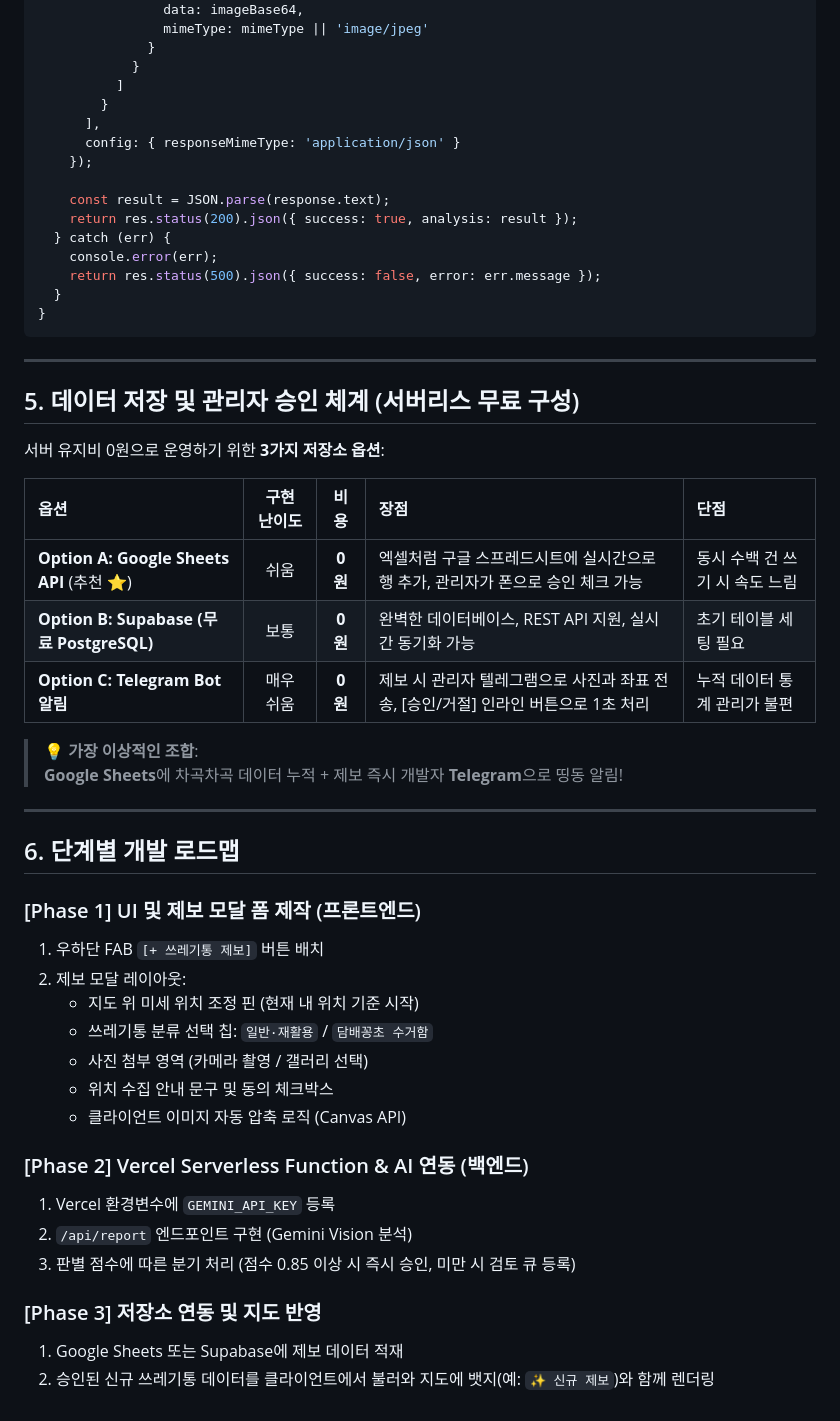
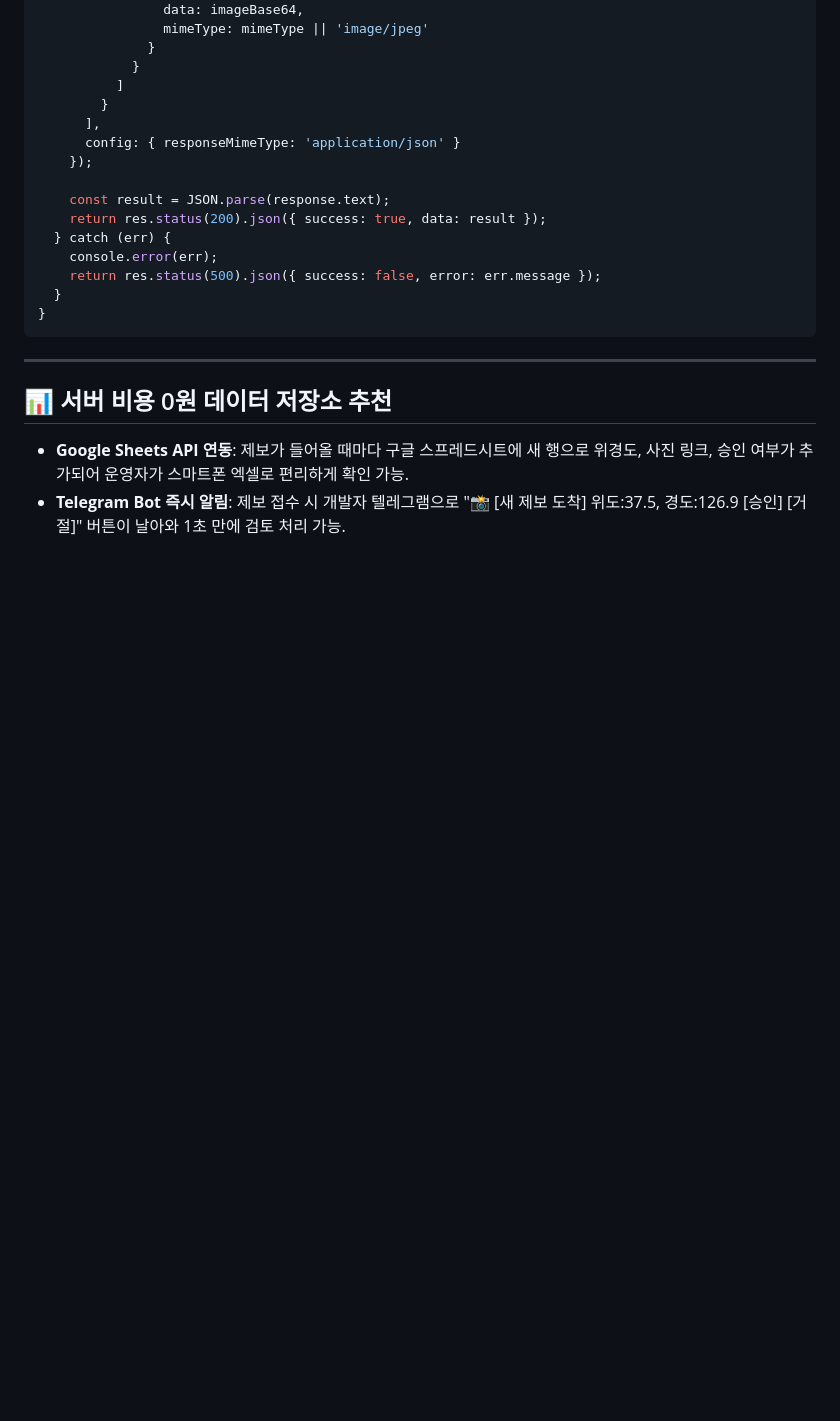
Before and after one commit to furterwoong-rgb/trashcan_map, a Markdown page: trash_bin_alarm_feature.md, the part around one of its changes. Rendered like a GitHub page; blank space fills up the shorter version.

```diff
--- a/trash_bin_alarm_feature.md
+++ b/trash_bin_alarm_feature.md
@@ -169,7 +161,7 @@ export default async function handler(req, res) {
     });
 
     const result = JSON.parse(response.text);
-    return res.status(200).json({ success: true, analysis: result });
+    return res.status(200).json({ success: true, data: result });
   } catch (err) {
     console.error(err);
     return res.status(500).json({ success: false, error: err.message });
@@ -179,37 +171,6 @@ export default async function handler(req, res) {
 
 ---
 
-## 5. 데이터 저장 및 관리자 승인 체계 (서버리스 무료 구성)
-
-서버 유지비 0원으로 운영하기 위한 **3가지 저장소 옵션**:
-
-| 옵션 | 구현 난이도 | 비용 | 장점 | 단점 |
-| :--- | :---: | :---: | :--- | :--- |
-| **Option A: Google Sheets API** (추천 ⭐️) | 쉬움 | **0원** | 엑셀처럼 구글 스프레드시트에 실시간으로 행 추가, 관리자가 폰으로 승인 체크 가능 | 동시 수백 건 쓰기 시 속도 느림 |
-| **Option B: Supabase (무료 PostgreSQL)** | 보통 | **0원** | 완벽한 데이터베이스, REST API 지원, 실시간 동기화 가능 | 초기 테이블 세팅 필요 |
-| **Option C: Telegram Bot 알림** | 매우 쉬움 | **0원** | 제보 시 관리자 텔레그램으로 사진과 좌표 전송, [승인/거절] 인라인 버튼으로 1초 처리 | 누적 데이터 통계 관리가 불편 |
-
-> 💡 **가장 이상적인 조합**:
-> **Google Sheets**에 차곡차곡 데이터 누적 + 제보 즉시 개발자 **Telegram**으로 띵동 알림!
-
----
-
-## 6. 단계별 개발 로드맵
-
-### [Phase 1] UI 및 제보 모달 폼 제작 (프론트엔드)
-1. 우하단 FAB `[+ 쓰레기통 제보]` 버튼 배치
-2. 제보 모달 레이아웃:
-   - 지도 위 미세 위치 조정 핀 (현재 내 위치 기준 시작)
-   - 쓰레기통 분류 선택 칩: `일반·재활용` / `담배꽁초 수거함`
-   - 사진 첨부 영역 (카메라 촬영 / 갤러리 선택)
-   - 위치 수집 안내 문구 및 동의 체크박스
-   - 클라이언트 이미지 자동 압축 로직 (Canvas API)
-
-### [Phase 2] Vercel Serverless Function & AI 연동 (백엔드)
-1. Vercel 환경변수에 `GEMINI_API_KEY` 등록
-2. `/api/report` 엔드포인트 구현 (Gemini Vision 분석)
-3. 판별 점수에 따른 분기 처리 (점수 0.85 이상 시 즉시 승인, 미만 시 검토 큐 등록)
-
-### [Phase 3] 저장소 연동 및 지도 반영
-1. Google Sheets 또는 Supabase에 제보 데이터 적재
-2. 승인된 신규 쓰레기통 데이터를 클라이언트에서 불러와 지도에 뱃지(예: `✨ 신규 제보`)와 함께 렌더링
+## 📊 서버 비용 0원 데이터 저장소 추천
+* **Google Sheets API 연동**: 제보가 들어올 때마다 구글 스프레드시트에 새 행으로 위경도, 사진 링크, 승인 여부가 추가되어 운영자가 스마트폰 엑셀로 편리하게 확인 가능.
+* **Telegram Bot 즉시 알림**: 제보 접수 시 개발자 텔레그램으로 "📸 [새 제보 도착] 위도:37.5, 경도:126.9 [승인] [거절]" 버튼이 날아와 1초 만에 검토 처리 가능.
```
Also changed, not shown: other parts of trash_bin_alarm_feature.md (+78 -86 lines).
